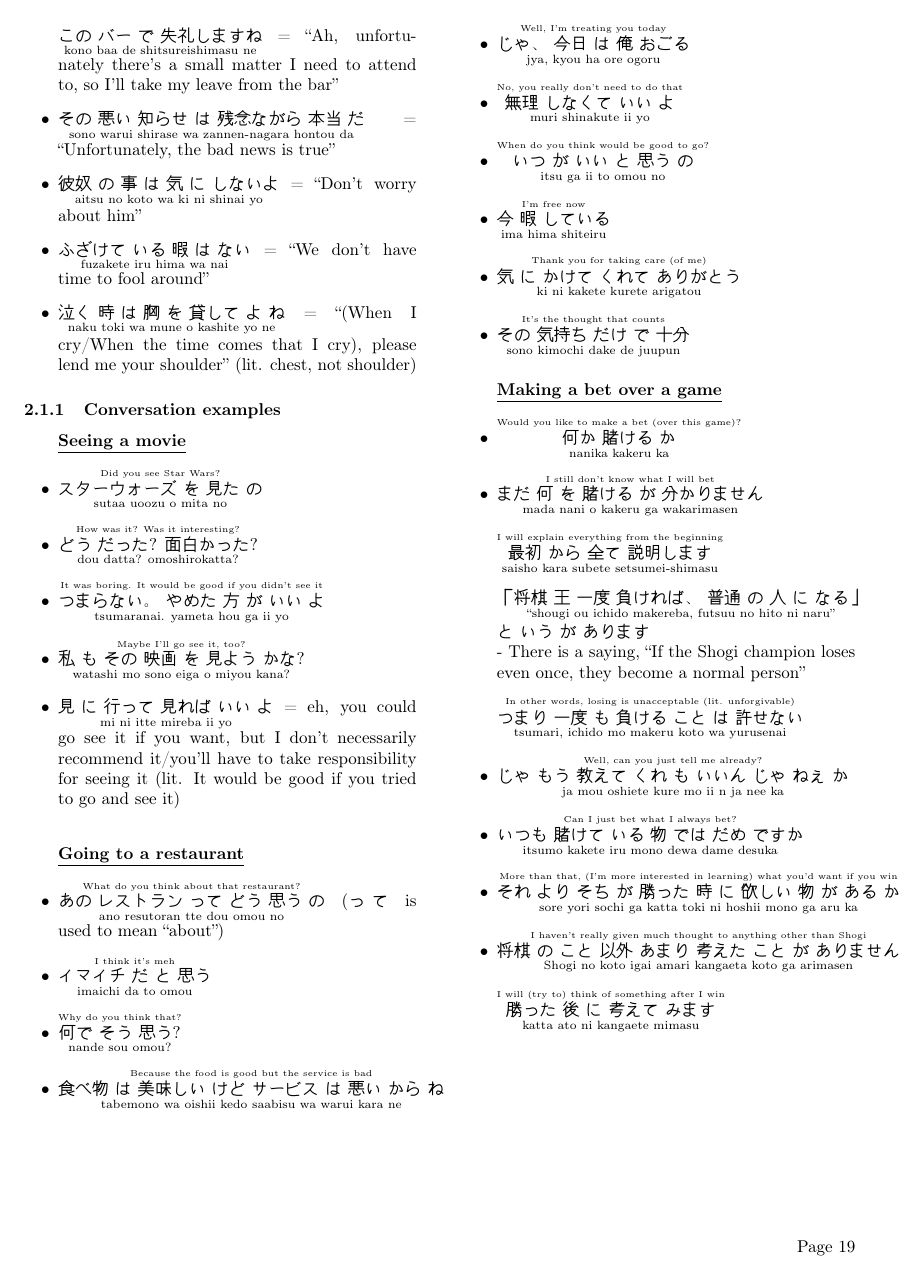
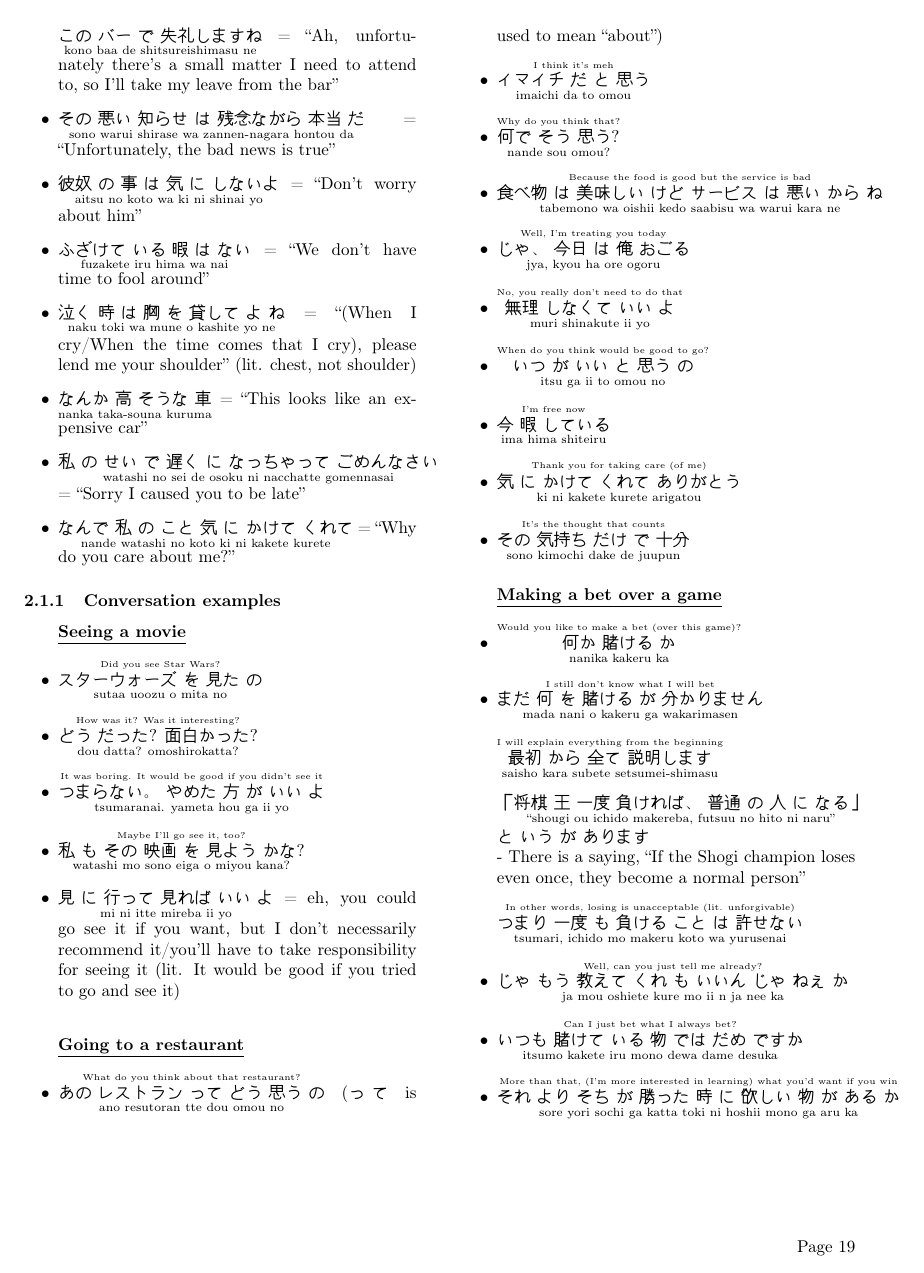
Before and after one commit to D-Pow/japanese, a LaTeX document (Japanese notes.tex): page 19 of 49. Compiled offline with pdfLaTeX.

Commit message:
Add a few more example sentences

```diff
--- a/Japanese notes.tex
+++ b/Japanese notes.tex
@@ -1243,6 +1243,9 @@ Examples:
     \item \furi{彼奴 の 事 は 気 に しないよ}{aitsu no koto wa ki ni shinai yo} = \q{Don't worry about him}
     \item \furi{ふざけて いる 暇 は ない}{fuzakete iru hima wa nai} = \q{We don't have time to fool around}
     \item \furi{泣く 時 は 胸 を 貸して よ ね}{naku toki wa mune o kashite yo ne} = \q{(When I cry/When the time comes that I cry), please lend me your shoulder} (lit. chest, not shoulder)
+    \item \furi{なんか 高 そうな 車}{nanka taka-souna kuruma} = \q{This looks like an expensive car}
+    \item \furi{私 の せい で 遅く に なっちゃって ごめんなさい}{watashi no sei de osoku ni nacchatte gomennasai} = \q{Sorry I caused you to be late}
+    \item \furi{なんで 私 の こと 気 に かけて くれて}{nande watashi no koto ki ni kakete kurete} = \q{Why do you care about me?}
 }
 
 \subsubsection{Conversation examples}
```
Also changed, not shown: Japanese notes.pdf, Japanese notes.tex (5 more changed lines).
